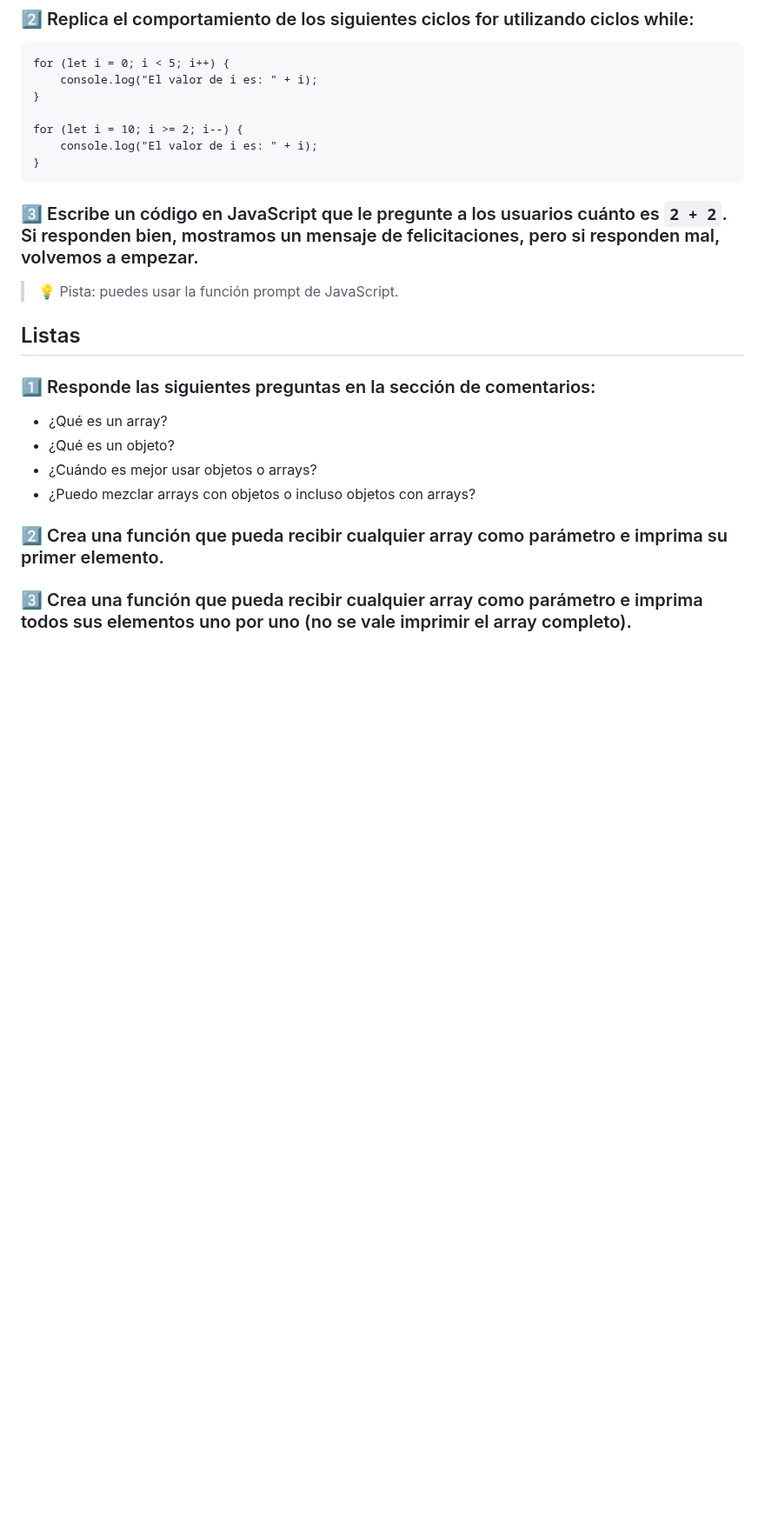
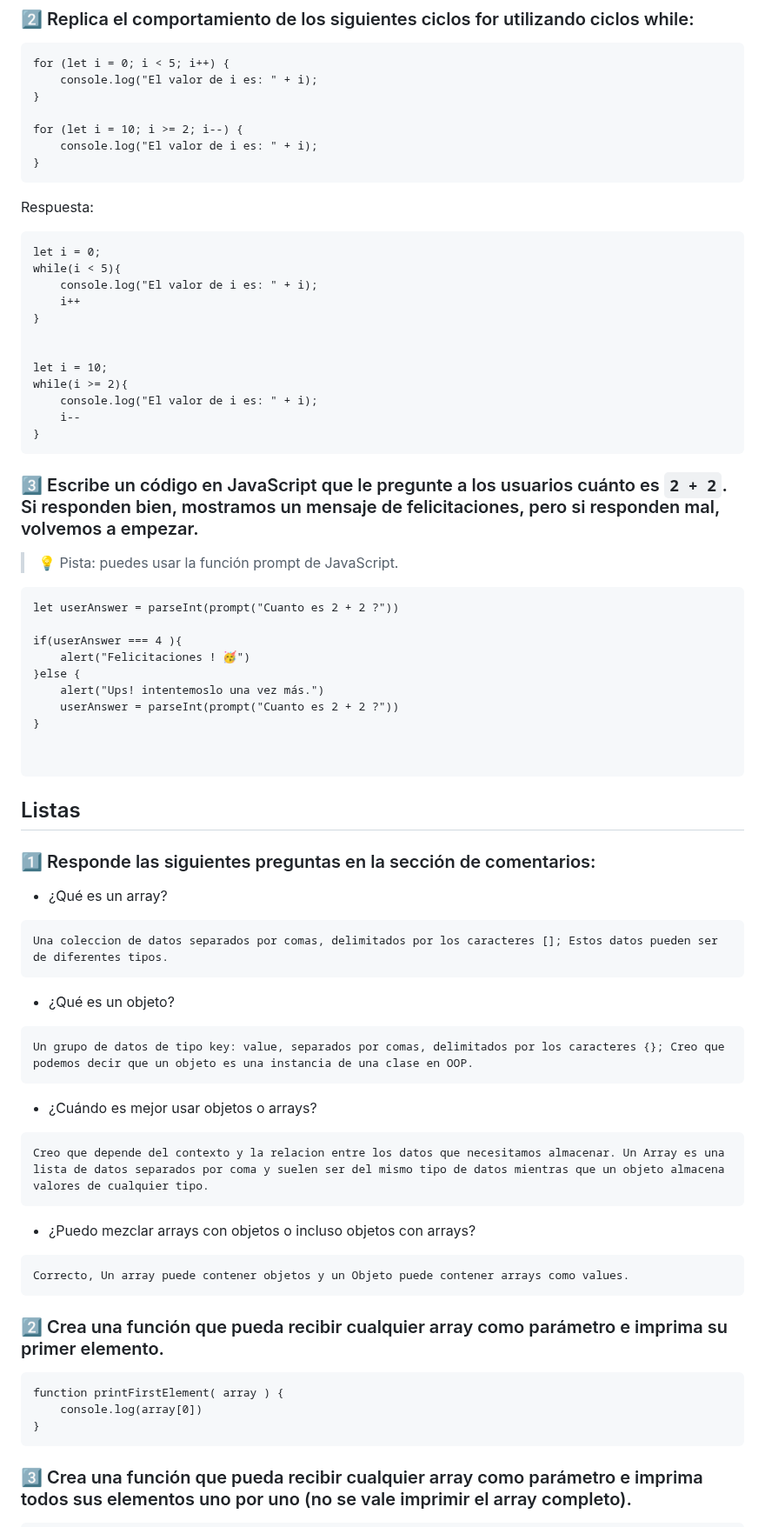
Before and after one commit to platzi/curso-js-practico, a Markdown page: respuestas.md, the part around one of its changes. Shown at 87% size. Drawn GitHub-style; blank space fills up the shorter version.

````diff
--- a/respuestas.md
+++ b/respuestas.md
@@ -106,21 +247,75 @@ for (let i = 10; i >= 2; i--) {
 }
 ```
 
+Respuesta:
+
+```
+let i = 0;
+while(i < 5){
+    console.log("El valor de i es: " + i);
+    i++
+}
+
+
+let i = 10;
+while(i >= 2){
+    console.log("El valor de i es: " + i);
+    i--
+}
+```
+
 ### 3️⃣ Escribe un código en JavaScript que le pregunte a los usuarios cuánto es `2 + 2`. Si responden bien, mostramos un mensaje de felicitaciones, pero si responden mal, volvemos a empezar.
 
 > 💡 Pista: puedes usar la función prompt de JavaScript.
 
+```
+let userAnswer = parseInt(prompt("Cuanto es 2 + 2 ?"))
+
+if(userAnswer === 4 ){
+    alert("Felicitaciones ! 🥳")
+}else {
+    alert("Ups! intentemoslo una vez más.")
+    userAnswer = parseInt(prompt("Cuanto es 2 + 2 ?"))
+}
+
+
+```
 
 ## Listas
 
 ### 1️⃣ Responde las siguientes preguntas en la sección de comentarios:
 
 - ¿Qué es un array?
+
+```
+Una coleccion de datos separados por comas, delimitados por los caracteres []; Estos datos pueden ser de diferentes tipos.
+```
+
 - ¿Qué es un objeto?
+
+```
+Un grupo de datos de tipo key: value, separados por comas, delimitados por los caracteres {}; Creo que podemos decir que un objeto es una instancia de una clase en OOP.
+```
+
 - ¿Cuándo es mejor usar objetos o arrays?
+
+```
+Creo que depende del contexto y la relacion entre los datos que necesitamos almacenar. Un Array es una lista de datos separados por coma y suelen ser del mismo tipo de datos mientras que un objeto almacena valores de cualquier tipo.
+```
+
 - ¿Puedo mezclar arrays con objetos o incluso objetos con arrays?
+
+```
+Correcto, Un array puede contener objetos y un Objeto puede contener arrays como values.
+```
 
 ### 2️⃣ Crea una función que pueda recibir cualquier array como parámetro e imprima su primer elemento.
 
+```
+function printFirstElement( array ) {
+    console.log(array[0])
+}
+```
+
 ### 3️⃣ Crea una función que pueda recibir cualquier array como parámetro e imprima todos sus elementos uno por uno (no se vale imprimir el array completo).
 
````
Also changed, not shown: other parts of respuestas.md (+162 -5 lines).
